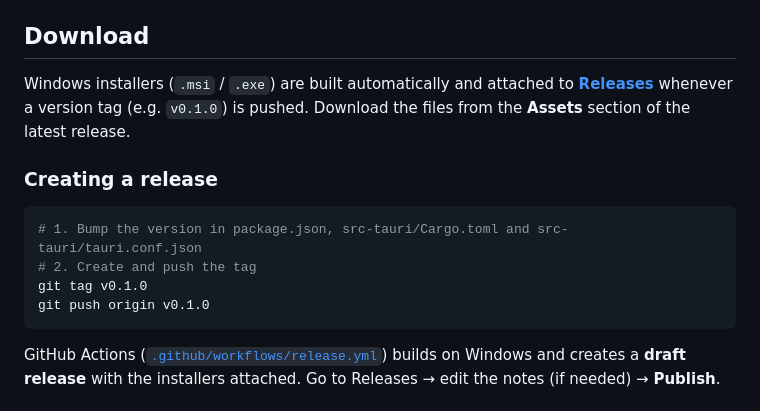
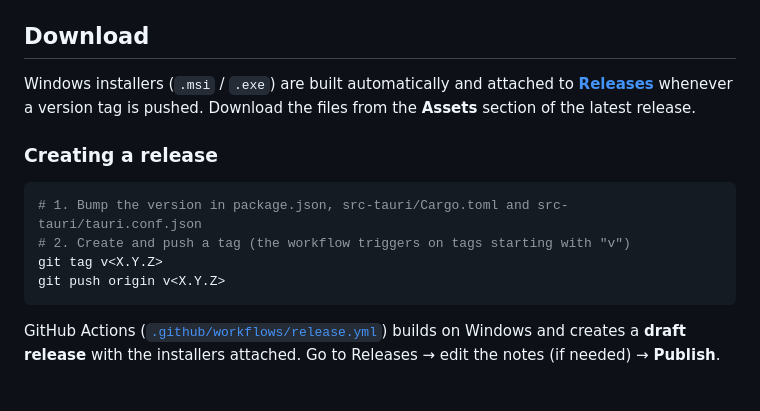
Before and after one commit to duck-lawrence/android-deck, a Markdown page: README.md, the part around the change. GitHub-like rendering.

Commit message:
docs: make README version-agnostic

````diff
--- a/README.md
+++ b/README.md
@@ -86,16 +86,16 @@ The configuration is stored at `%APPDATA%\com.androideck.desktop\config.json`.
 ## Download
 
 Windows installers (`.msi` / `.exe`) are built automatically and attached to
-[**Releases**](../../releases) whenever a version tag (e.g. `v0.1.0`) is pushed.
+[**Releases**](../../releases) whenever a version tag is pushed.
 Download the files from the **Assets** section of the latest release.
 
 ### Creating a release
 
 ```powershell
 # 1. Bump the version in package.json, src-tauri/Cargo.toml and src-tauri/tauri.conf.json
-# 2. Create and push the tag
-git tag v0.1.0
-git push origin v0.1.0
+# 2. Create and push a tag (the workflow triggers on tags starting with "v")
+git tag v<X.Y.Z>
+git push origin v<X.Y.Z>
 ```
 
 GitHub Actions ([`.github/workflows/release.yml`](.github/workflows/release.yml))
````
